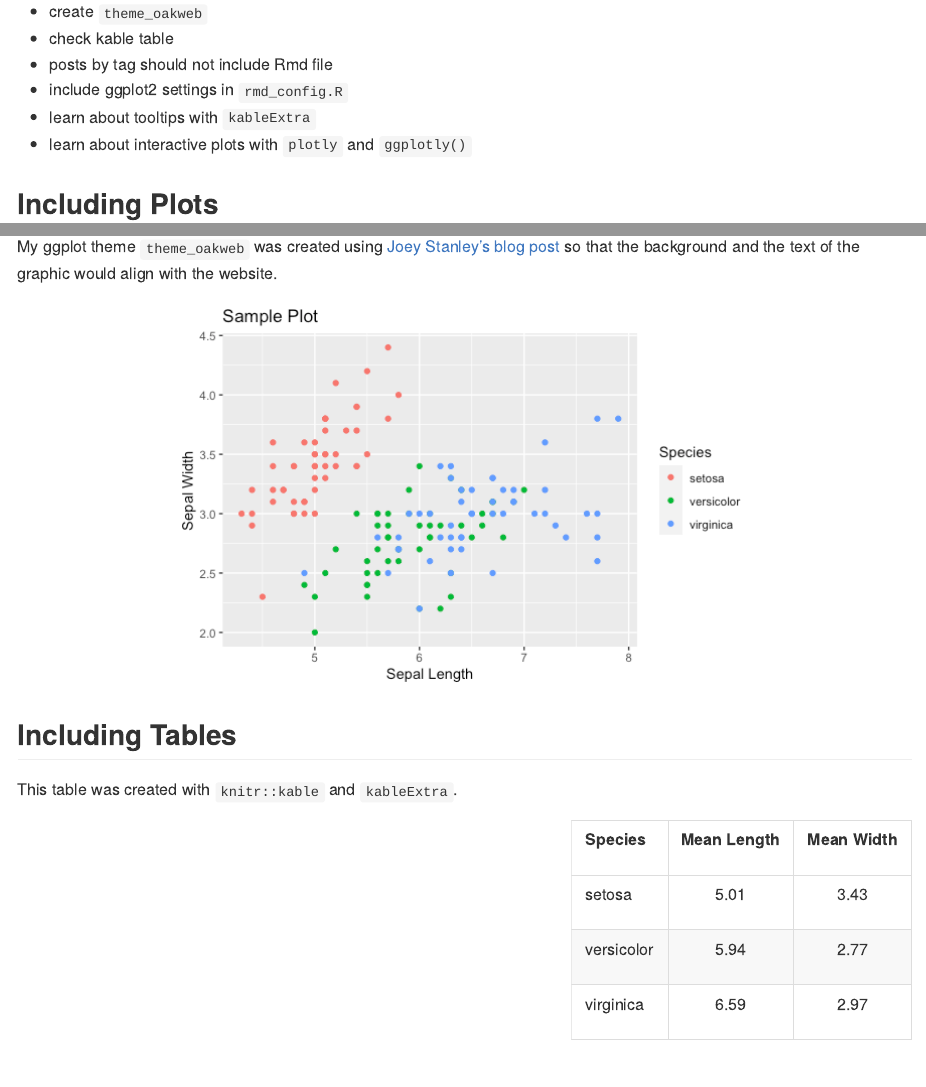
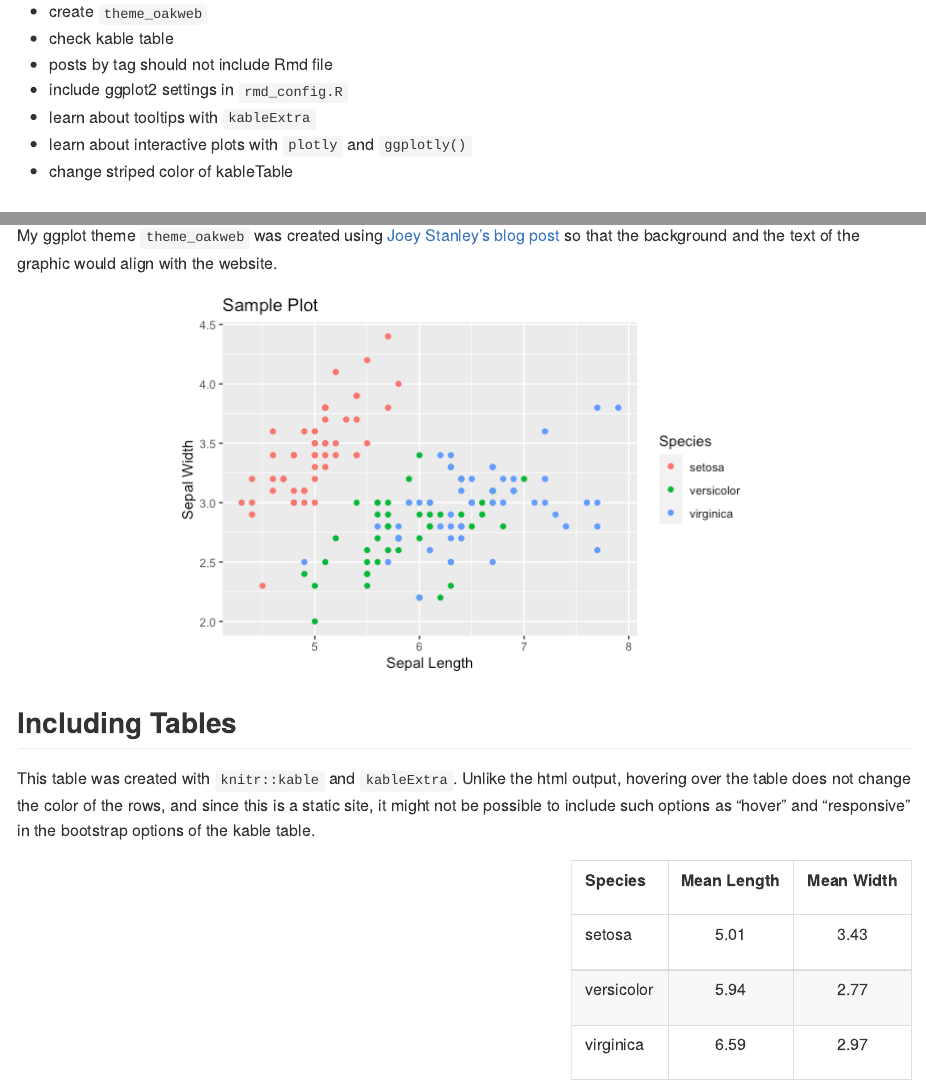
Before and after one commit to omkarakatta/omkarakatta.github.io, an R Markdown document (_posts/2020-06-07-Using-Rmd-files-for-Posts.Rmd): the page in a window 1100 px wide, from 890 px down, and a second part further down, joined at a grey line. The pictures show the output file _posts/2020-06-07-Using-Rmd-files-for-Posts.md that the author committed with the source, drawn offline in the style of GitHub.

Commit message:
add more text in Tables section to test float right position of table

````diff
--- a/_posts/2020-06-07-Using-Rmd-files-for-Posts.Rmd
+++ b/_posts/2020-06-07-Using-Rmd-files-for-Posts.Rmd
@@ -59,6 +59,7 @@ Some lingering issues to fix or consider:
 * include ggplot2 settings in `rmd_config.R`
 * learn about tooltips with `kableExtra`
 * learn about interactive plots with `plotly` and `ggplotly()`
+* change striped color of kableTable
 
 <!-- try {% if post contains ".md" | if post contains ".Rmd" %} {% endif %} -->
 
@@ -76,7 +77,7 @@ ggplot(iris, aes(x = Sepal.Length, y = Sepal.Width, color = Species)) +
 
 ## Including Tables
 
-This table was created with `knitr::kable` and `kableExtra`.
+This table was created with `knitr::kable` and `kableExtra`. Unlike the html output, hovering over the table does not change the color of the rows, and since this is a static site, it might not be possible to include such options as "hover" and "responsive" in the bootstrap options of the kable table.
 
 ```{r echo = FALSE}
 iris_table <- iris %>%
````
Also changed, not shown: _posts/2020-06-07-Using-Rmd-files-for-Posts.md, _posts/2020-06-07-Using-Rmd-files-for-Posts.Rmd (2 more changed lines).
